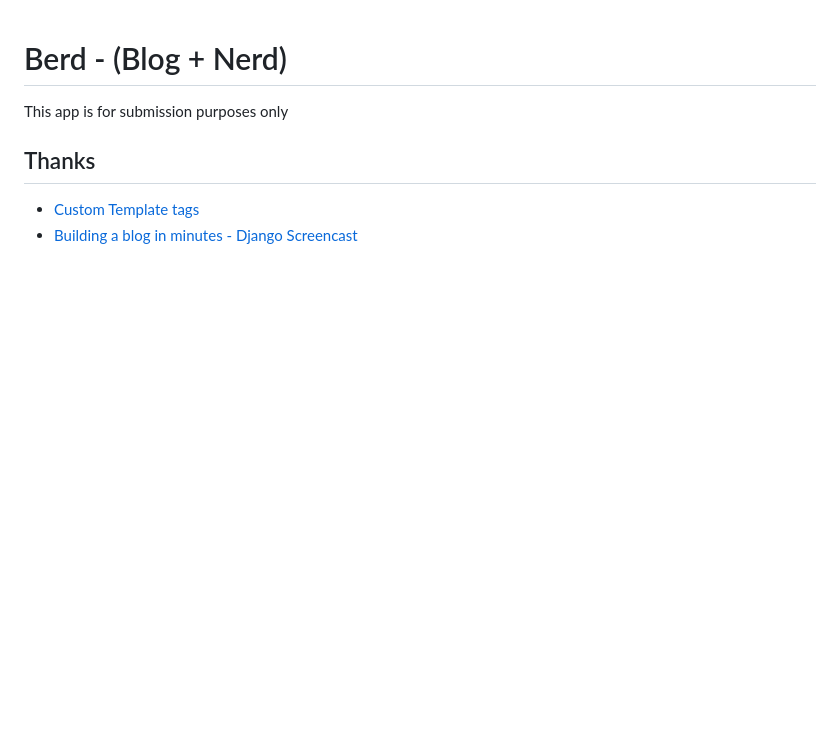
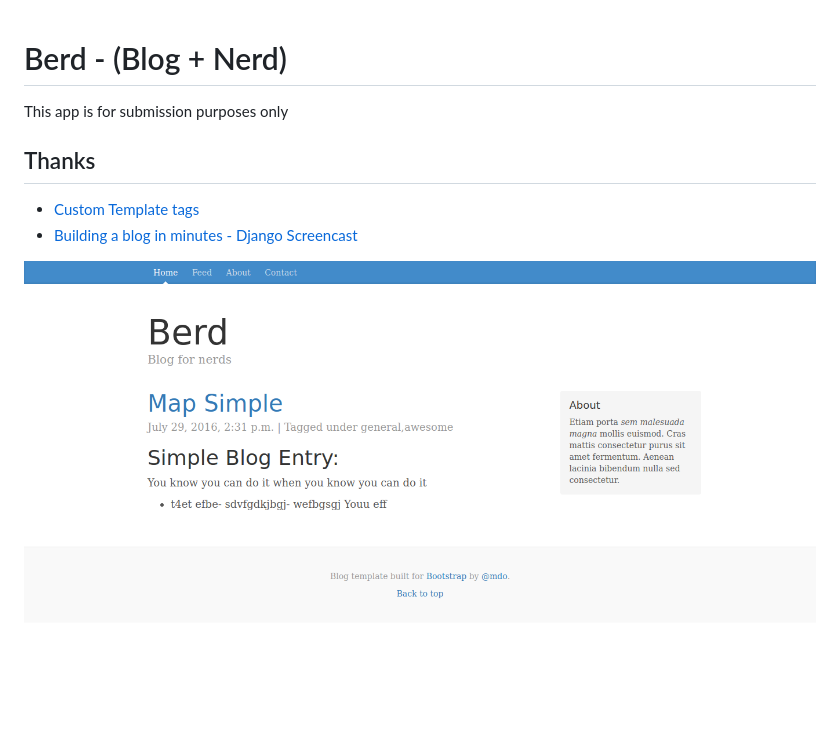
Before and after one commit to jatindhankhar/berd, a Markdown page: README.md, the part around the change. GitHub-like rendering; pictures changed too: screenshot.png (added); blank space fills up the shorter version.

Commit message:
Added Screenshot

```diff
--- a/README.md
+++ b/README.md
@@ -7,3 +7,5 @@ This app is for submission purposes only
 <li> <a href="https://docs.djangoproject.com/en/dev/howto/custom-template-tags/">Custom Template tags </a> </li>
 <li> <a href="http://arunrocks.com/recreating-the-building-a-blog-in-django-screencast/"> Building a blog in minutes - Django Screencast </a> </li>
 </ul>
+
+![Screenshot](screenshot.png)
```
